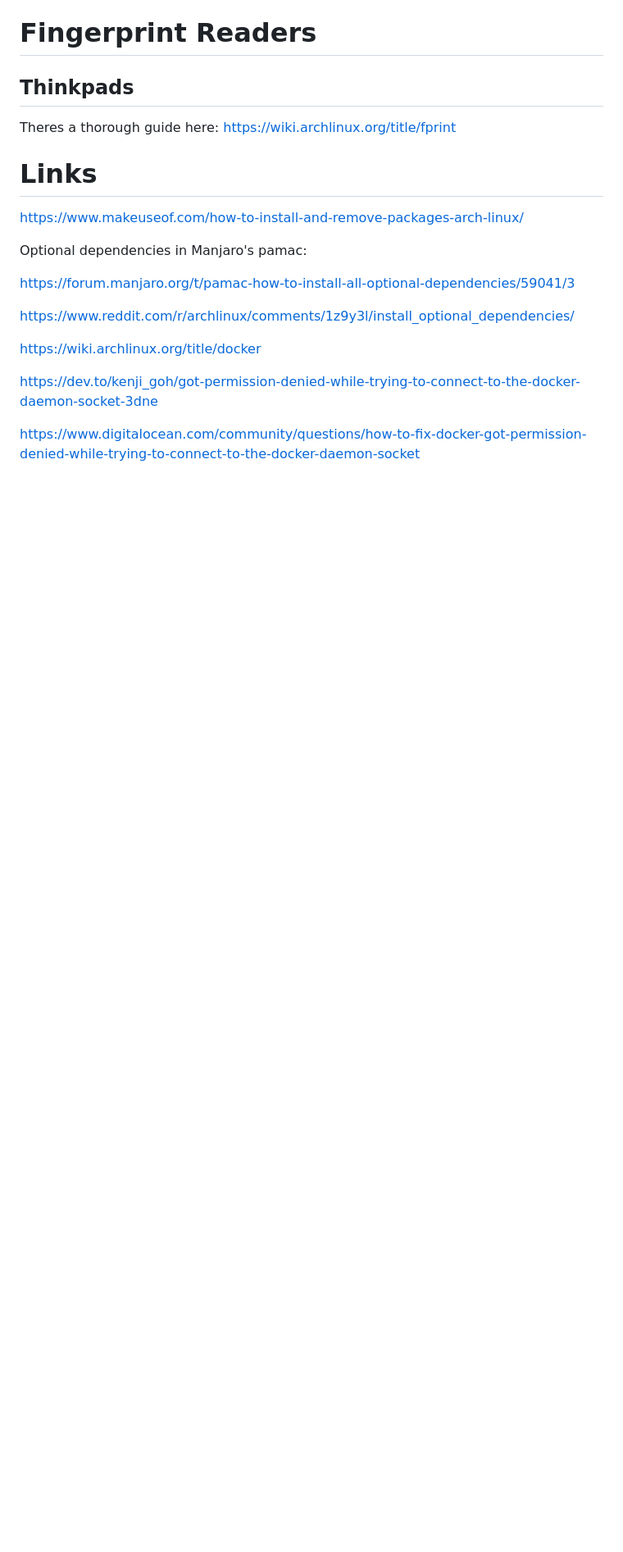
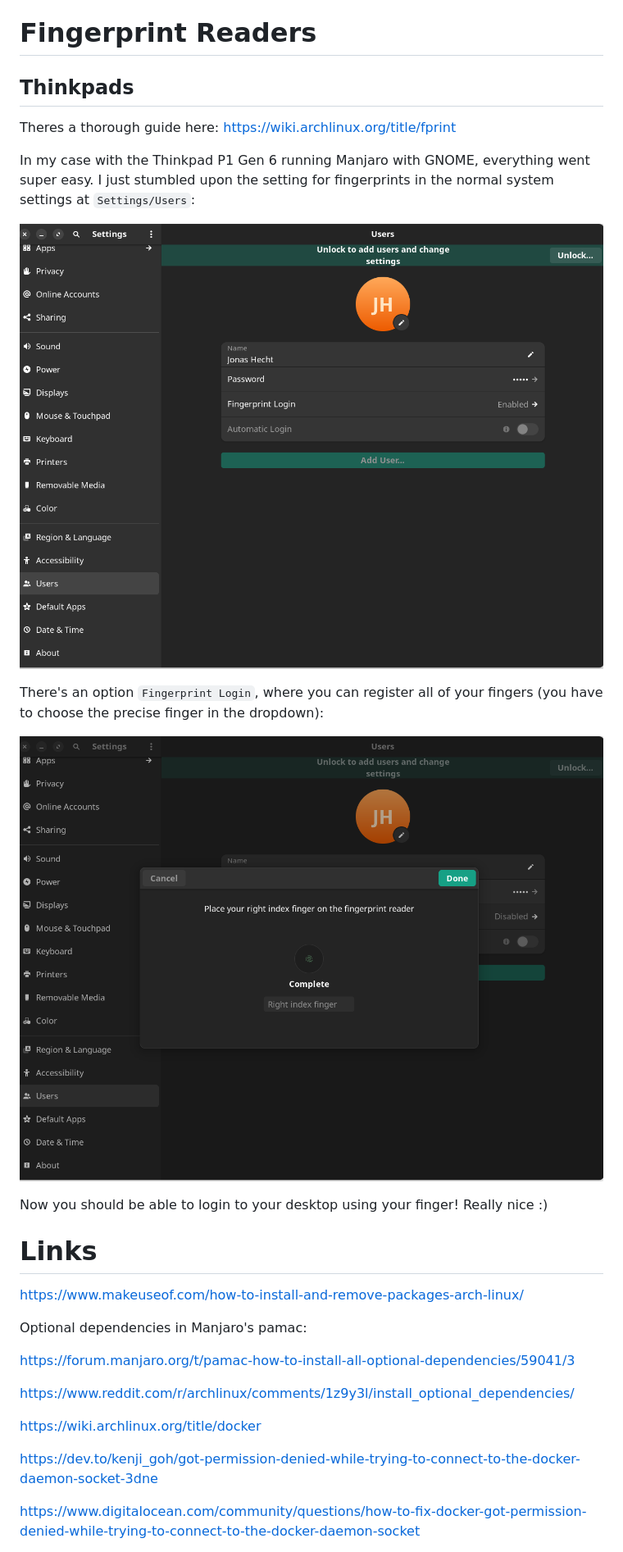
Before and after one commit to jonashackt/mac-to-linux, a Markdown page: README.md, the part around one of its changes. Shown at 82% size. Drawn GitHub-style; pictures changed too: gnome-fingerprint-registration.png (added), settings-users.png (added); blank space fills up the shorter version.

Commit message:
Add fingerprint registration on Thinkpad P1 Gen 6 GNOME and graphics card stuff

```diff
--- a/README.md
+++ b/README.md
@@ -1931,9 +1948,15 @@ https://www.computerbase.de/forum/threads/sammelthread-schenker-vision-16-pro-un
 
 Theres a thorough guide here: https://wiki.archlinux.org/title/fprint
 
-
-
-
+In my case with the Thinkpad P1 Gen 6 running Manjaro with GNOME, everything went super easy. I just stumbled upon the setting for fingerprints in the normal system settings at `Settings/Users`:
+
+![](settings-users.png)
+
+There's an option `Fingerprint Login`, where you can register all of your fingers (you have to choose the precise finger in the dropdown):
+
+![](gnome-fingerprint-registration.png)
+
+Now you should be able to login to your desktop using your finger! Really nice :)
 
 
 # Links
```
Also changed, not shown: other parts of README.md (+17 -0 lines).
